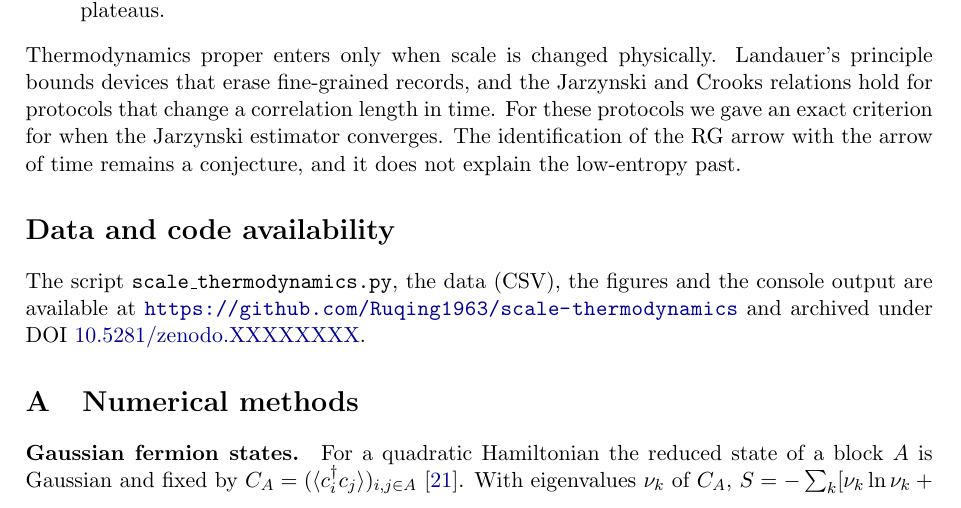
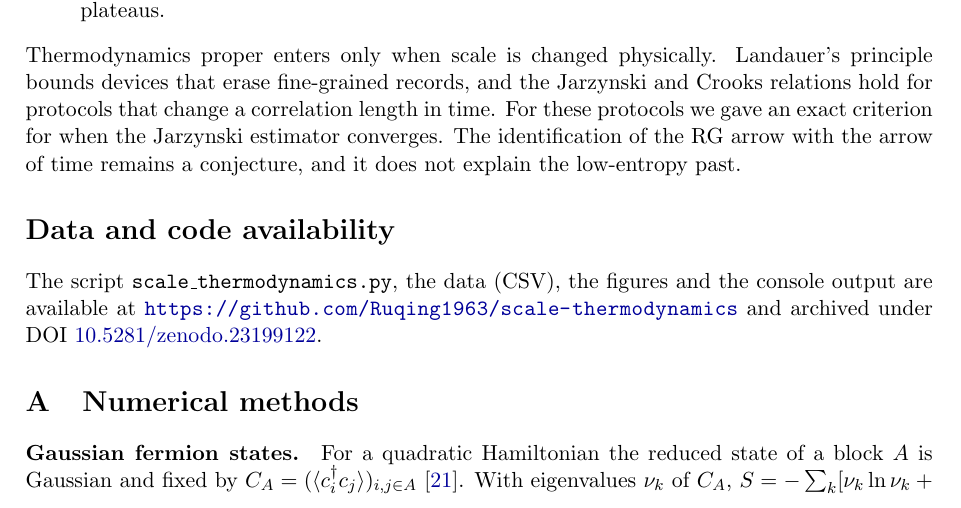
Before and after one commit to Ruqing1963/scale-thermodynamics, a LaTeX paper (paper/Chen_2026_Scale_Thermodynamics.tex): part of page 8 of 10, cut so that both start at the same text. Compiled offline with pdfLaTeX.

Commit message:
Insert DOI 10.5281/zenodo.23199122

```diff
--- a/paper/Chen_2026_Scale_Thermodynamics.tex
+++ b/paper/Chen_2026_Scale_Thermodynamics.tex
@@ -18,7 +18,7 @@
 \newcommand{\Var}{\mathrm{Var}}
 \newcommand{\RR}{\mathbb{R}}
 \newcommand{\ZZ}{\mathbb{Z}}
-\newcommand{\paperdoi}{10.5281/zenodo.XXXXXXXX}
+\newcommand{\paperdoi}{10.5281/zenodo.23199122}
 
 \title{Thermodynamics of Scale:\\
 Entropic $c$-Functions, Data Processing,\\ Spectral Thermodynamics, Fluctuation Relations,\\
```
Also changed, not shown: README.md, paper/Chen_2026_Scale_Thermodynamics.pdf, 1 other file.
